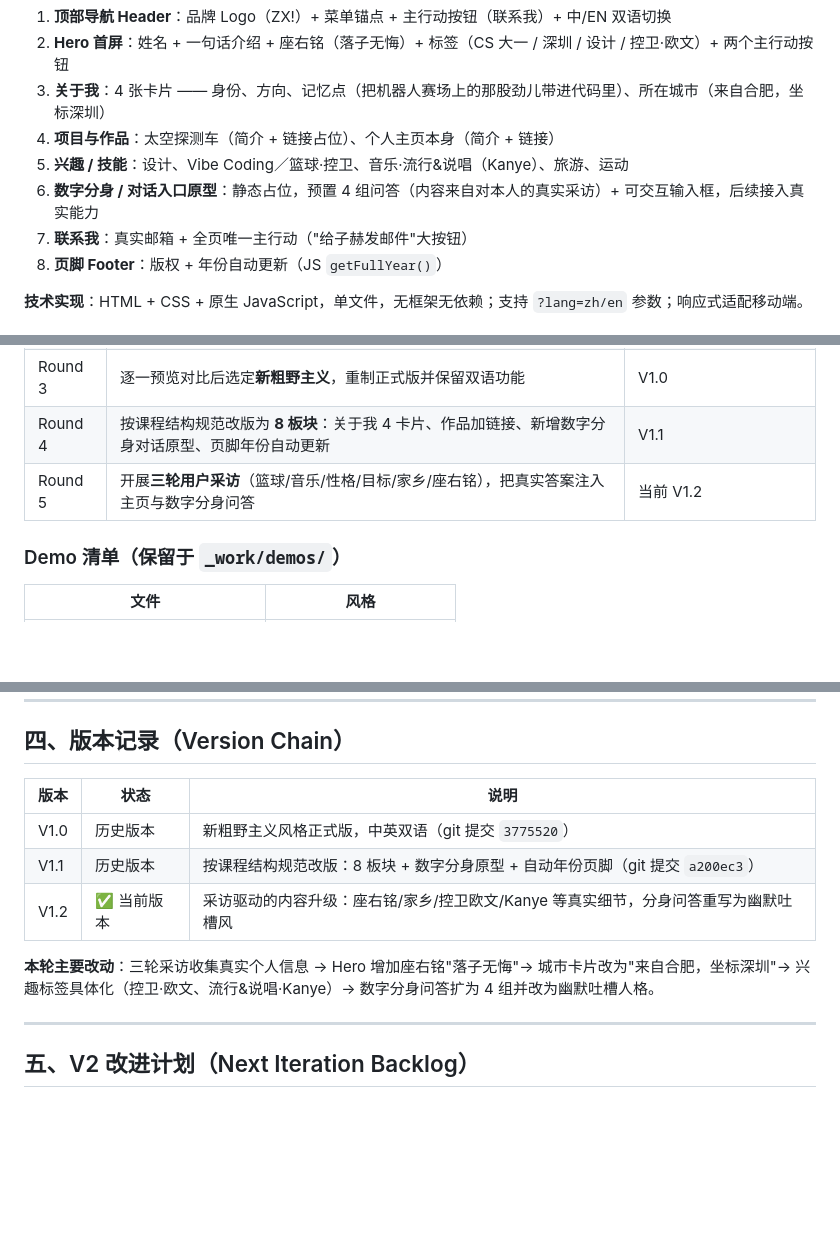
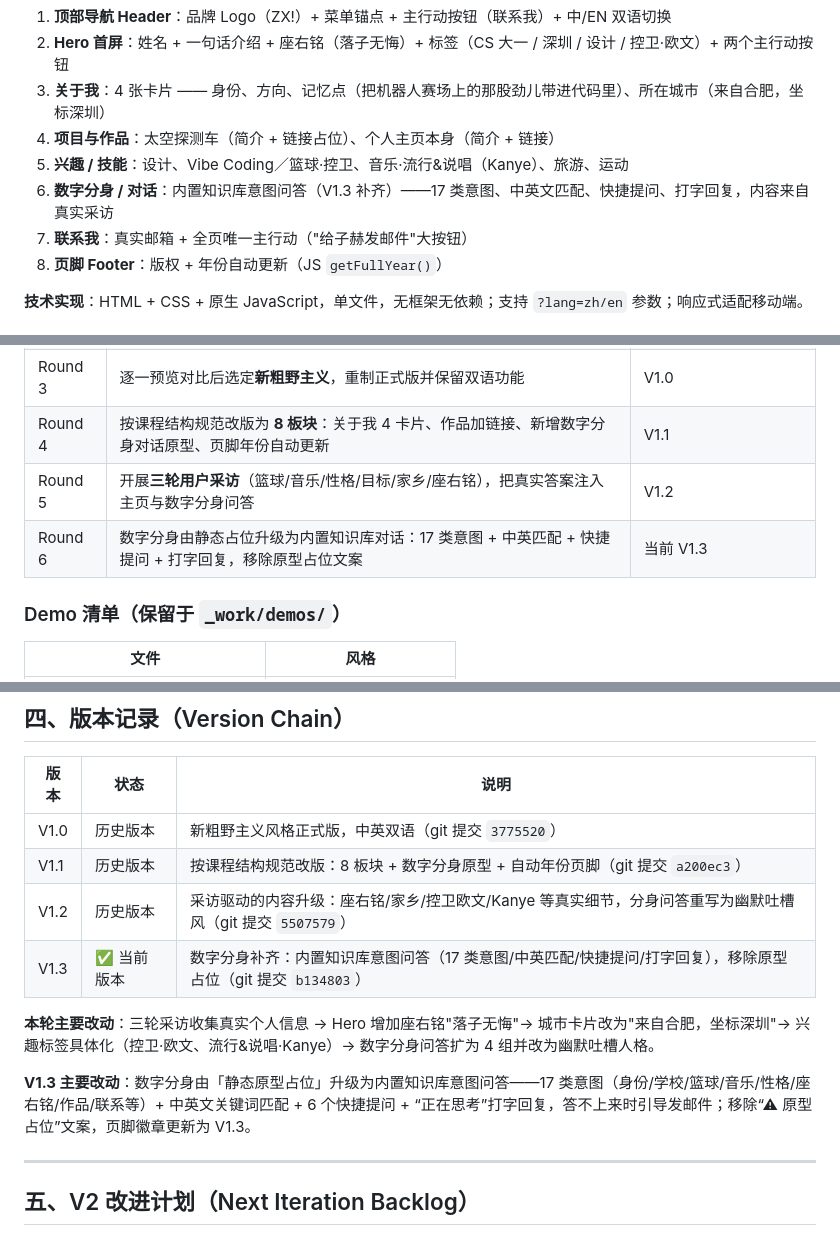
Before and after one commit to zihexie95-dotcom/personal-homepage, a Markdown page: V1-提交材料.md, 3 parts joined by grey strips. Drawn GitHub-style; blank space fills up the shorter version.

Commit message:
docs: V1.3 记录——数字分身由占位升级为内置知识库对话,同步版本链与待办

```diff
--- a/V1-提交材料.md
+++ b/V1-提交材料.md
@@ -30,7 +30,7 @@
 3. **关于我**：4 张卡片 —— 身份、方向、记忆点（把机器人赛场上的那股劲儿带进代码里）、所在城市（来自合肥，坐标深圳）
 4. **项目与作品**：太空探测车（简介 + 链接占位）、个人主页本身（简介 + 链接）
 5. **兴趣 / 技能**：设计、Vibe Coding／篮球·控卫、音乐·流行&说唱（Kanye）、旅游、运动
-6. **数字分身 / 对话入口原型**：静态占位，预置 4 组问答（内容来自对本人的真实采访）+ 可交互输入框，后续接入真实能力
+6. **数字分身 / 对话**：内置知识库意图问答（V1.3 补齐）——17 类意图、中英文匹配、快捷提问、打字回复，内容来自真实采访
 7. **联系我**：真实邮箱 + 全页唯一主行动（"给子赫发邮件"大按钮）
 8. **页脚 Footer**：版权 + 年份自动更新（JS `getFullYear()`）
 
@@ -48,7 +48,8 @@
 | Round 2 | 用同一套真实内容制作 **6 个风格 Demo** 并做总览对比页 | 可横向对比 6 种视觉方向 |
 | Round 3 | 逐一预览对比后选定**新粗野主义**，重制正式版并保留双语功能 | V1.0 |
 | Round 4 | 按课程结构规范改版为 **8 板块**：关于我 4 卡片、作品加链接、新增数字分身对话原型、页脚年份自动更新 | V1.1 |
-| Round 5 | 开展**三轮用户采访**（篮球/音乐/性格/目标/家乡/座右铭），把真实答案注入主页与数字分身问答 | 当前 V1.2 |
+| Round 5 | 开展**三轮用户采访**（篮球/音乐/性格/目标/家乡/座右铭），把真实答案注入主页与数字分身问答 | V1.2 |
+| Round 6 | 数字分身由静态占位升级为内置知识库对话：17 类意图 + 中英匹配 + 快捷提问 + 打字回复，移除原型占位文案 | 当前 V1.3 |
 
 ### Demo 清单（保留于 `_work/demos/`）
 
@@ -89,9 +90,12 @@ e18f92c docs: 制作 6 个风格 Demo 与总览对比页，评审后选定新粗
 | --- | --- | --- |
 | V1.0 | 历史版本 | 新粗野主义风格正式版，中英双语（git 提交 `3775520`） |
 | V1.1 | 历史版本 | 按课程结构规范改版：8 板块 + 数字分身原型 + 自动年份页脚（git 提交 `a200ec3`） |
-| V1.2 | ✅ 当前版本 | 采访驱动的内容升级：座右铭/家乡/控卫欧文/Kanye 等真实细节，分身问答重写为幽默吐槽风 |
+| V1.2 | 历史版本 | 采访驱动的内容升级：座右铭/家乡/控卫欧文/Kanye 等真实细节，分身问答重写为幽默吐槽风（git 提交 `5507579`） |
+| V1.3 | ✅ 当前版本 | 数字分身补齐：内置知识库意图问答（17 类意图/中英匹配/快捷提问/打字回复），移除原型占位（git 提交 `b134803`） |
 
 **本轮主要改动**：三轮采访收集真实个人信息 → Hero 增加座右铭"落子无悔"→ 城市卡片改为"来自合肥，坐标深圳"→ 兴趣标签具体化（控卫·欧文、流行&说唱·Kanye）→ 数字分身问答扩为 4 组并改为幽默吐槽人格。
+
+**V1.3 主要改动**：数字分身由「静态原型占位」升级为内置知识库意图问答——17 类意图（身份/学校/篮球/音乐/性格/座右铭/作品/联系等）+ 中英文关键词匹配 + 6 个快捷提问 + “正在思考”打字回复，答不上来时引导发邮件；移除“⚠ 原型占位”文案，页脚徽章更新为 V1.3。
 
 ---
 
```
Also changed, not shown: V1-版本记录.md (+11 -4 lines).
